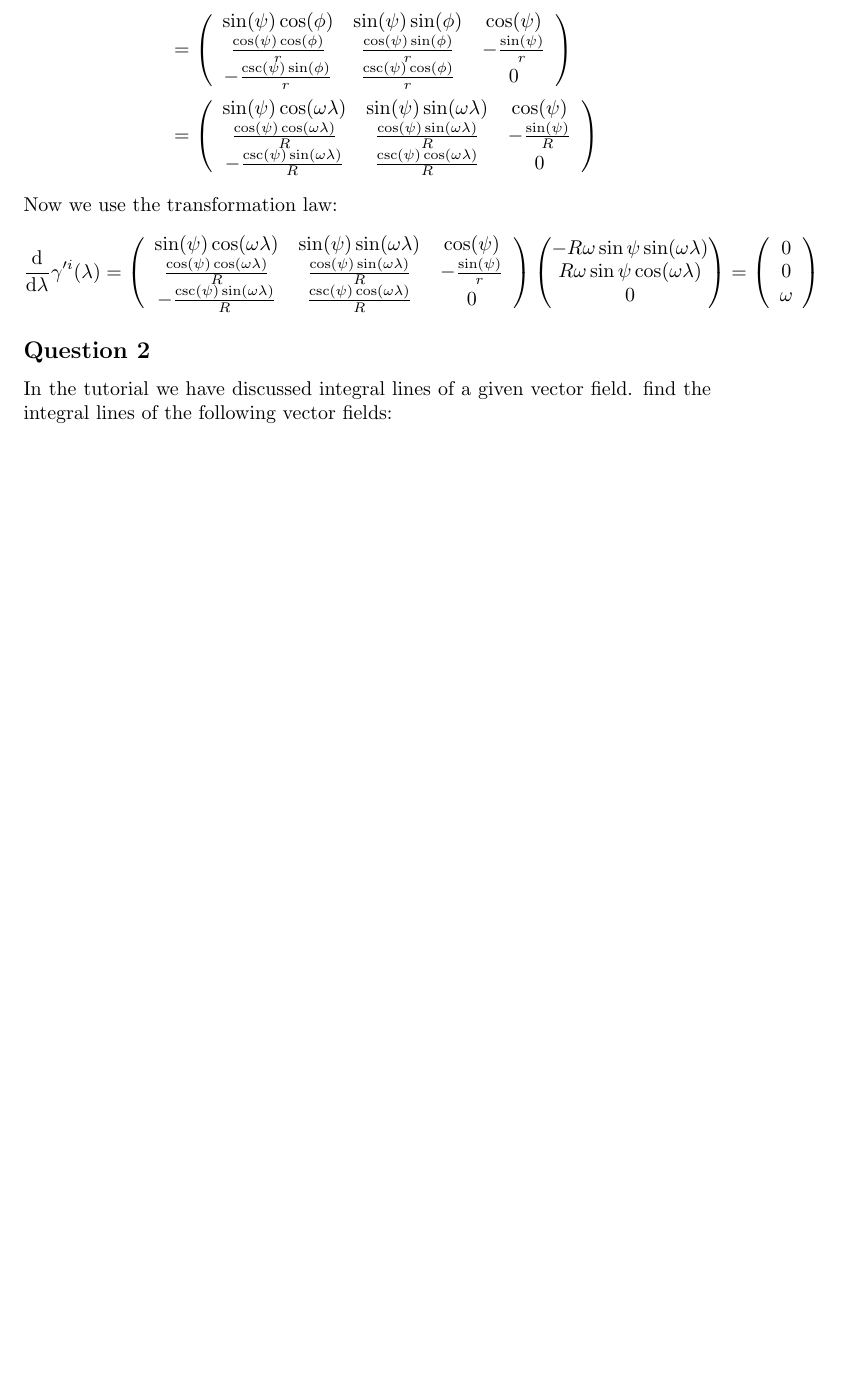
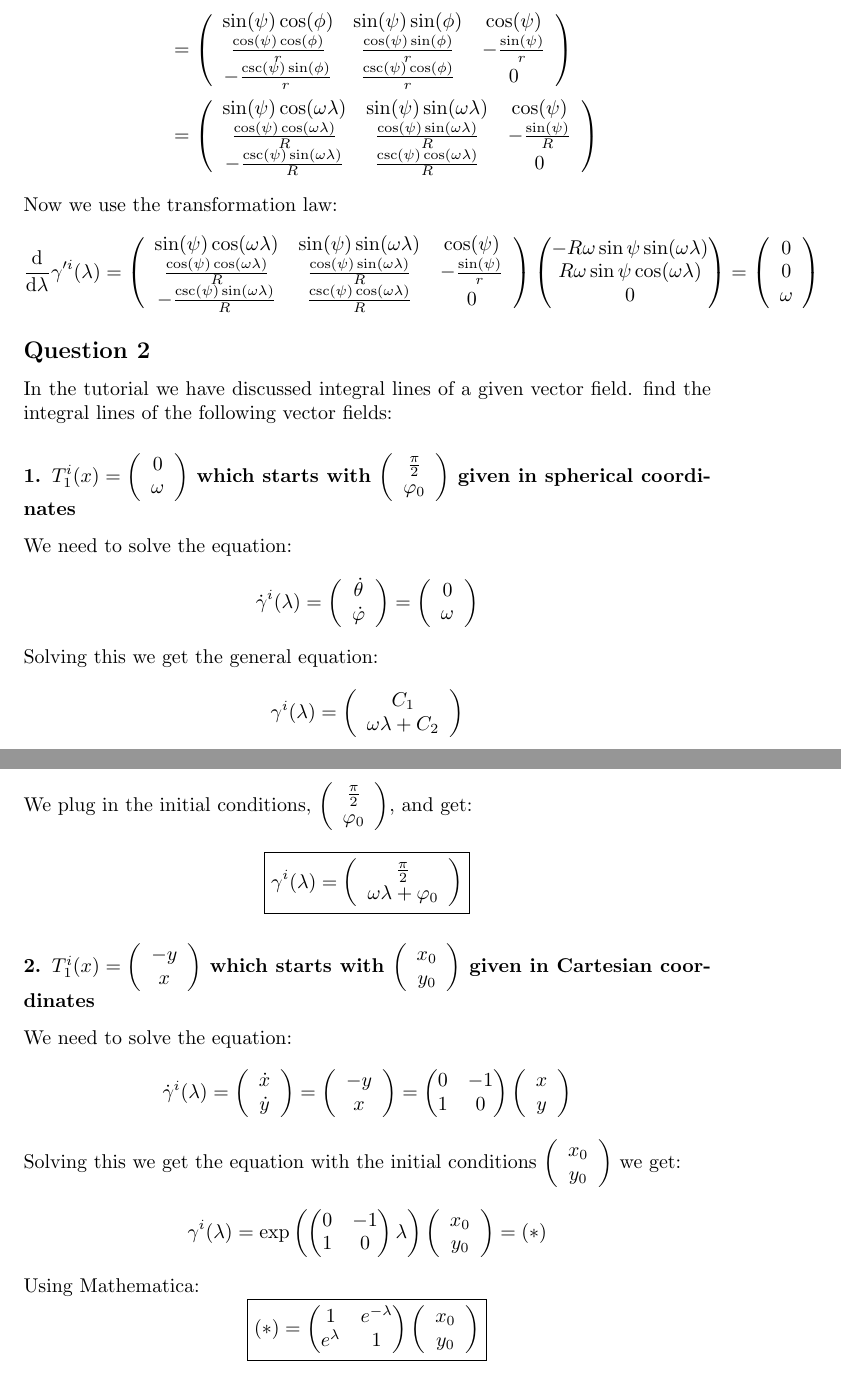
Before and after one commit to YonahWeiner/GR-HW-2, a LaTeX document (main.tex): part of page 2 of 2 before the commit and two parts of pages 2 and 3 of 3 after it, the two joined at a grey line, cut so that both start at the same text, the shorter picture padded with empty space. Compiled offline with pdfLaTeX.

Commit message:
finished problem 2

```diff
--- a/main.tex
+++ b/main.tex
@@ -111,5 +111,47 @@ Now we use the transformation law:
 \end{equation*}
 \subsection*{Question 2}
 In the tutorial we have discussed integral lines of a given vector field. find the integral lines of the following vector fields:
-
+\subsubsection*{1. $T_1^i(x)=\left( \begin{array}{c} 0\\\omega \end{array}\right)$ which starts with  $\left( \begin{array}{c} \frac{\pi}{2}\\ \varphi_0 \end{array}\right)$ given in spherical coordinates}
+We need to solve the equation:
+\begin{equation*}
+    \dot{\gamma}^i(\lambda)=
+    \left( \begin{array}{c} \dot{\theta}\\\dot{\varphi} \end{array}\right)
+    =\left( \begin{array}{c} 0\\\omega \end{array}\right)
+\end{equation*}
+Solving this we get the general equation:
+\begin{equation*}
+     \gamma^i(\lambda)=
+    \left( \begin{array}{c} C_1\\\omega \lambda + C_2 \end{array}\right)
+\end{equation*}
+We plug in the initial conditions,  $\left( \begin{array}{c} \frac{\pi}{2}\\ \varphi_0 \end{array}\right)$, and get:
+\begin{equation*}
+    \boxed{ \gamma^i(\lambda)=
+    \left( \begin{array}{c} \frac{\pi}{2}\\\omega \lambda + \varphi_0 \end{array}\right)}
+\end{equation*}
+\subsubsection*{2. $T_1^i(x)=\left( \begin{array}{c} -y\\x \end{array}\right)$ which starts with  $\left( \begin{array}{c} x_0 \\ y_0 \end{array}\right)$ given in Cartesian coordinates}
+We need to solve the equation:
+\begin{equation*}
+    \dot{\gamma}^i(\lambda)=
+    \left( \begin{array}{c} \dot{x}\\\dot{y} \end{array}\right)
+    =\left( \begin{array}{c} -y\\x \end{array}\right)
+    =\begin{pmatrix}
+        0 & -1\\
+        1 & 0
+    \end{pmatrix}\left( \begin{array}{c} x\\y \end{array}\right)
+\end{equation*}
+Solving this we get the equation with the initial conditions  $\left( \begin{array}{c} x_0 \\ y_0 \end{array}\right)$ we get:
+\begin{equation*}
+    \gamma^i(\lambda)=\exp \left(\begin{pmatrix}
+        0 & -1\\
+        1 & 0
+    \end{pmatrix}\lambda\right)\left( \begin{array}{c} x_0 \\ y_0 \end{array}\right)=(*)
+\end{equation*}
+Using Mathematica:
+\begin{equation*}
+\boxed{
+    (*)=\begin{pmatrix}
+        1 & e^{-\lambda}\\
+        e^{\lambda} & 1
+    \end{pmatrix}\left( \begin{array}{c} x_0 \\ y_0 \end{array}\right)}
+\end{equation*}
 \end{document}
```
